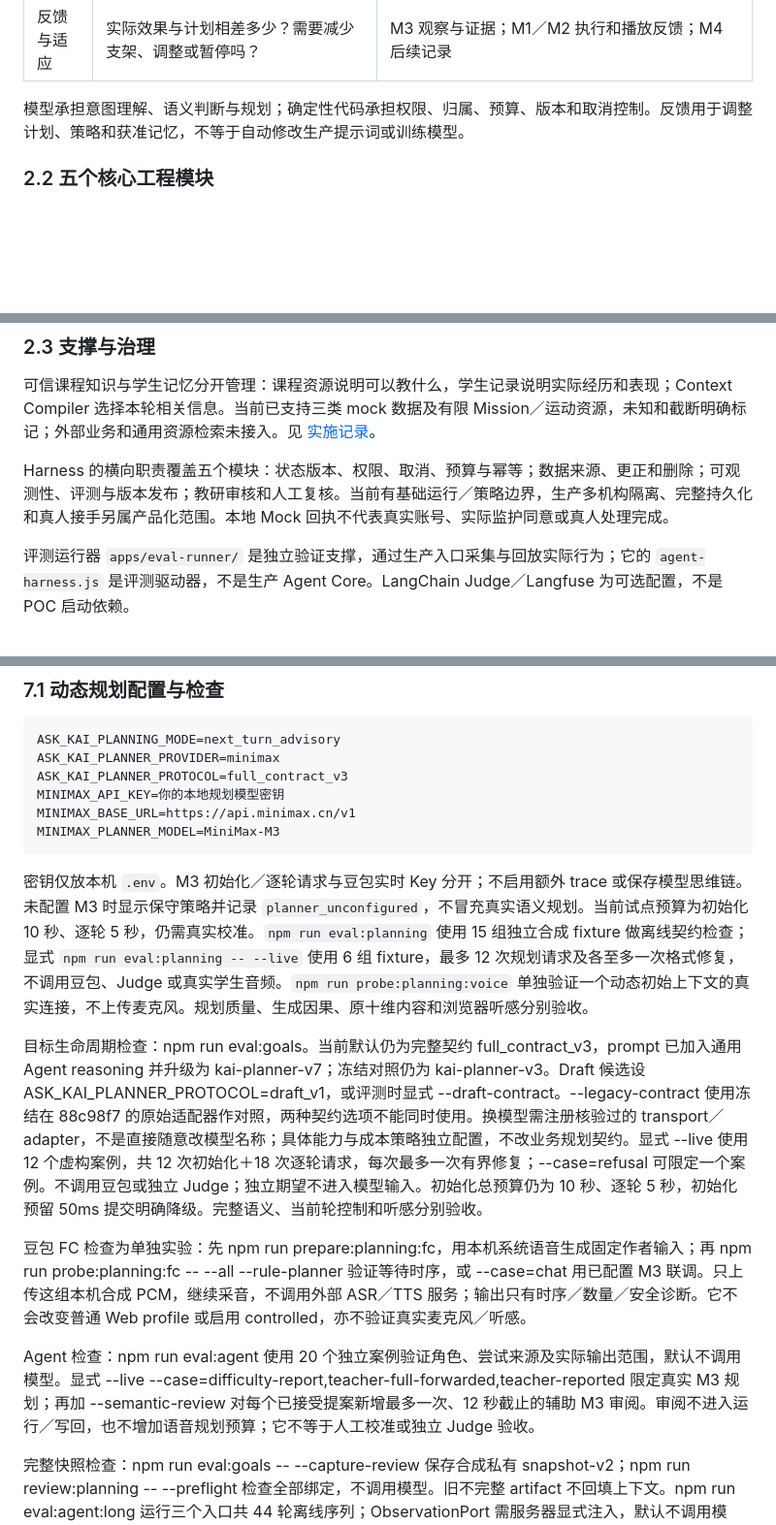
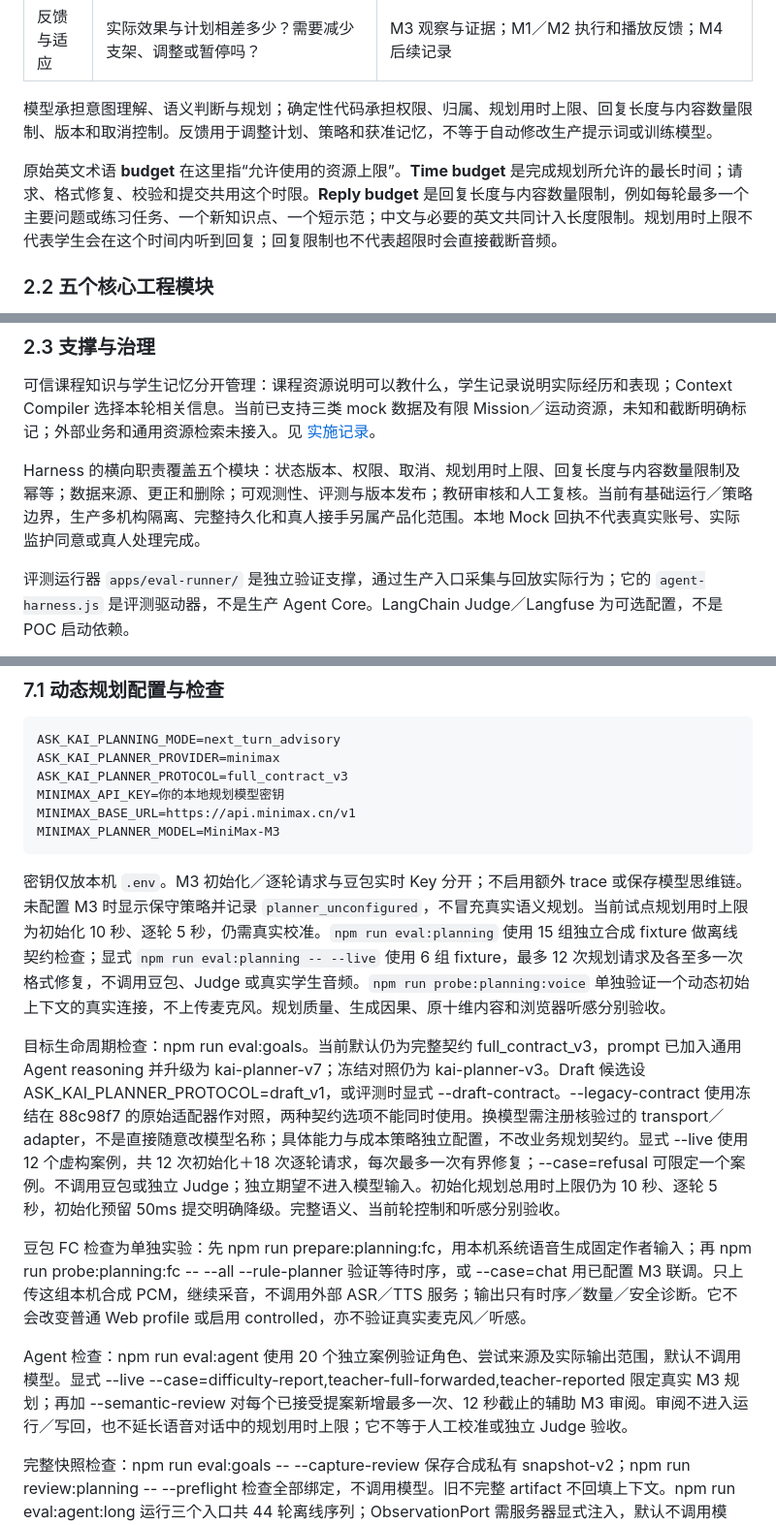
Before and after one commit to yqhuang-cyber/ask-kai, a Markdown page: README.md, 3 parts joined by grey strips. Shown at 97% size. GitHub-like rendering; blank space fills up the shorter version.

Commit message:
docs: clarify resource limits terminology in README

````diff
--- a/README.md
+++ b/README.md
@@ -38,7 +38,9 @@ Ask Kai 希望让学生在真实交流中学习中文：既可以承接刚完成
 | 行动 | 如何执行回复、示范、澄清、词卡和获准的数据操作？ | M3 教学动作；M2 编排；M5 语音；M1 呈现；M4 业务读写 |
 | 反馈与适应 | 实际效果与计划相差多少？需要减少支架、调整或暂停吗？ | M3 观察与证据；M1／M2 执行和播放反馈；M4 后续记录 |
 
-模型承担意图理解、语义判断与规划；确定性代码承担权限、归属、预算、版本和取消控制。反馈用于调整计划、策略和获准记忆，不等于自动修改生产提示词或训练模型。
+模型承担意图理解、语义判断与规划；确定性代码承担权限、归属、规划用时上限、回复长度与内容数量限制、版本和取消控制。反馈用于调整计划、策略和获准记忆，不等于自动修改生产提示词或训练模型。
+
+原始英文术语 **budget** 在这里指“允许使用的资源上限”。**Time budget** 是完成规划所允许的最长时间；请求、格式修复、校验和提交共用这个时限。**Reply budget** 是回复长度与内容数量限制，例如每轮最多一个主要问题或练习任务、一个新知识点、一个短示范；中文与必要的英文共同计入长度限制。规划用时上限不代表学生会在这个时间内听到回复；回复限制也不代表超限时会直接截断音频。
 
 ### 2.2 五个核心工程模块
 
@@ -66,7 +68,7 @@ flowchart TD
 
 可信课程知识与学生记忆分开管理：课程资源说明可以教什么，学生记录说明实际经历和表现；Context Compiler 选择本轮相关信息。当前已支持三类 mock 数据及有限 Mission／运动资源，未知和截断明确标记；外部业务和通用资源检索未接入。见 [实施记录](docs/dynamic-planning-implementation.md)。
 
-Harness 的横向职责覆盖五个模块：状态版本、权限、取消、预算与幂等；数据来源、更正和删除；可观测性、评测与版本发布；教研审核和人工复核。当前有基础运行／策略边界，生产多机构隔离、完整持久化和真人接手另属产品化范围。本地 Mock 回执不代表真实账号、实际监护同意或真人处理完成。
+Harness 的横向职责覆盖五个模块：状态版本、权限、取消、规划用时上限、回复长度与内容数量限制及幂等；数据来源、更正和删除；可观测性、评测与版本发布；教研审核和人工复核。当前有基础运行／策略边界，生产多机构隔离、完整持久化和真人接手另属产品化范围。本地 Mock 回执不代表真实账号、实际监护同意或真人处理完成。
 
 评测运行器 `apps/eval-runner/` 是独立验证支撑，通过生产入口采集与回放实际行为；它的 `agent-harness.js` 是评测驱动器，不是生产 Agent Core。LangChain Judge／Langfuse 为可选配置，不是 POC 启动依赖。
 
@@ -362,13 +364,13 @@ MINIMAX_BASE_URL=https://api.minimax.cn/v1
 MINIMAX_PLANNER_MODEL=MiniMax-M3
 ```
 
-密钥仅放本机 `.env`。M3 初始化／逐轮请求与豆包实时 Key 分开；不启用额外 trace 或保存模型思维链。未配置 M3 时显示保守策略并记录 `planner_unconfigured`，不冒充真实语义规划。当前试点预算为初始化 10 秒、逐轮 5 秒，仍需真实校准。`npm run eval:planning` 使用 15 组独立合成 fixture 做离线契约检查；显式 `npm run eval:planning -- --live` 使用 6 组 fixture，最多 12 次规划请求及各至多一次格式修复，不调用豆包、Judge 或真实学生音频。`npm run probe:planning:voice` 单独验证一个动态初始上下文的真实连接，不上传麦克风。规划质量、生成因果、原十维内容和浏览器听感分别验收。
+密钥仅放本机 `.env`。M3 初始化／逐轮请求与豆包实时 Key 分开；不启用额外 trace 或保存模型思维链。未配置 M3 时显示保守策略并记录 `planner_unconfigured`，不冒充真实语义规划。当前试点规划用时上限为初始化 10 秒、逐轮 5 秒，仍需真实校准。`npm run eval:planning` 使用 15 组独立合成 fixture 做离线契约检查；显式 `npm run eval:planning -- --live` 使用 6 组 fixture，最多 12 次规划请求及各至多一次格式修复，不调用豆包、Judge 或真实学生音频。`npm run probe:planning:voice` 单独验证一个动态初始上下文的真实连接，不上传麦克风。规划质量、生成因果、原十维内容和浏览器听感分别验收。
 
-目标生命周期检查：npm run eval:goals。当前默认仍为完整契约 full_contract_v3，prompt 已加入通用 Agent reasoning 并升级为 kai-planner-v7；冻结对照仍为 kai-planner-v3。Draft 候选设 ASK_KAI_PLANNER_PROTOCOL=draft_v1，或评测时显式 --draft-contract。--legacy-contract 使用冻结在 88c98f7 的原始适配器作对照，两种契约选项不能同时使用。换模型需注册核验过的 transport／adapter，不是直接随意改模型名称；具体能力与成本策略独立配置，不改业务规划契约。显式 --live 使用 12 个虚构案例，共 12 次初始化＋18 次逐轮请求，每次最多一次有界修复；--case=refusal 可限定一个案例。不调用豆包或独立 Judge；独立期望不进入模型输入。初始化总预算仍为 10 秒、逐轮 5 秒，初始化预留 50ms 提交明确降级。完整语义、当前轮控制和听感分别验收。
+目标生命周期检查：npm run eval:goals。当前默认仍为完整契约 full_contract_v3，prompt 已加入通用 Agent reasoning 并升级为 kai-planner-v7；冻结对照仍为 kai-planner-v3。Draft 候选设 ASK_KAI_PLANNER_PROTOCOL=draft_v1，或评测时显式 --draft-contract。--legacy-contract 使用冻结在 88c98f7 的原始适配器作对照，两种契约选项不能同时使用。换模型需注册核验过的 transport／adapter，不是直接随意改模型名称；具体能力与成本策略独立配置，不改业务规划契约。显式 --live 使用 12 个虚构案例，共 12 次初始化＋18 次逐轮请求，每次最多一次有界修复；--case=refusal 可限定一个案例。不调用豆包或独立 Judge；独立期望不进入模型输入。初始化规划总用时上限仍为 10 秒、逐轮 5 秒，初始化预留 50ms 提交明确降级。完整语义、当前轮控制和听感分别验收。
 
 豆包 FC 检查为单独实验：先 npm run prepare:planning:fc，用本机系统语音生成固定作者输入；再 npm run probe:planning:fc -- --all --rule-planner 验证等待时序，或 --case=chat 用已配置 M3 联调。只上传这组本机合成 PCM，继续采音，不调用外部 ASR／TTS 服务；输出只有时序／数量／安全诊断。它不会改变普通 Web profile 或启用 controlled，亦不验证真实麦克风／听感。
 
-Agent 检查：npm run eval:agent 使用 20 个独立案例验证角色、尝试来源及实际输出范围，默认不调用模型。显式 --live --case=difficulty-report,teacher-full-forwarded,teacher-reported 限定真实 M3 规划；再加 --semantic-review 对每个已接受提案新增最多一次、12 秒截止的辅助 M3 审阅。审阅不进入运行／写回，也不增加语音规划预算；它不等于人工校准或独立 Judge 验收。
+Agent 检查：npm run eval:agent 使用 20 个独立案例验证角色、尝试来源及实际输出范围，默认不调用模型。显式 --live --case=difficulty-report,teacher-full-forwarded,teacher-reported 限定真实 M3 规划；再加 --semantic-review 对每个已接受提案新增最多一次、12 秒截止的辅助 M3 审阅。审阅不进入运行／写回，也不延长语音对话中的规划用时上限；它不等于人工校准或独立 Judge 验收。
 
 完整快照检查：npm run eval:goals -- --capture-review 保存合成私有 snapshot-v2；npm run review:planning -- --preflight 检查全部绑定，不调用模型。旧不完整 artifact 不回填上下文。npm run eval:agent:long 运行三个入口共 44 轮离线序列；ObservationPort 需服务器显式注入，默认不调用模型、候选不进入规划或写回。见 [四项实现](docs/agent-four-tasks.md)。
 
````
Also changed, not shown: other parts of README.md (+2 -2 lines).
